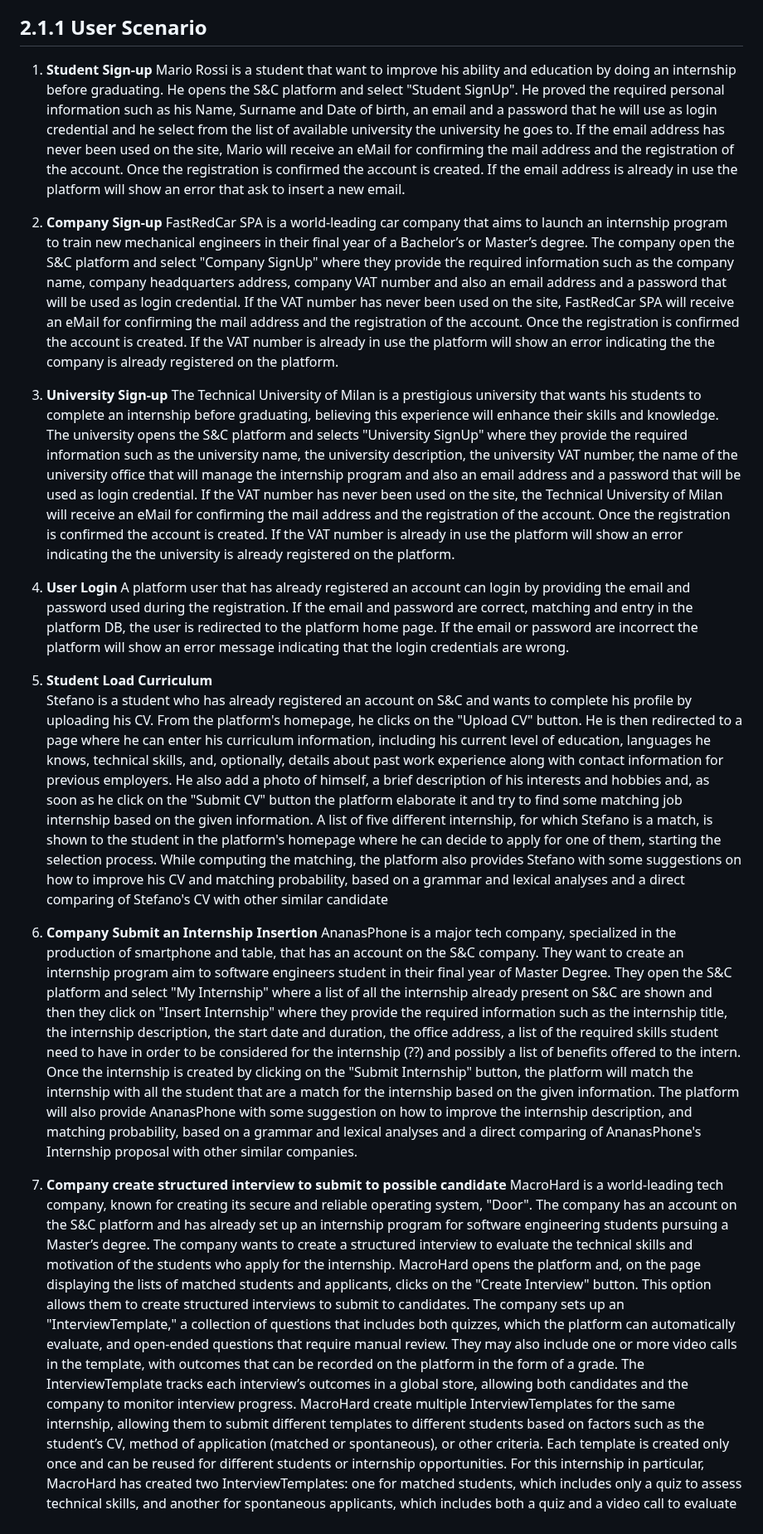
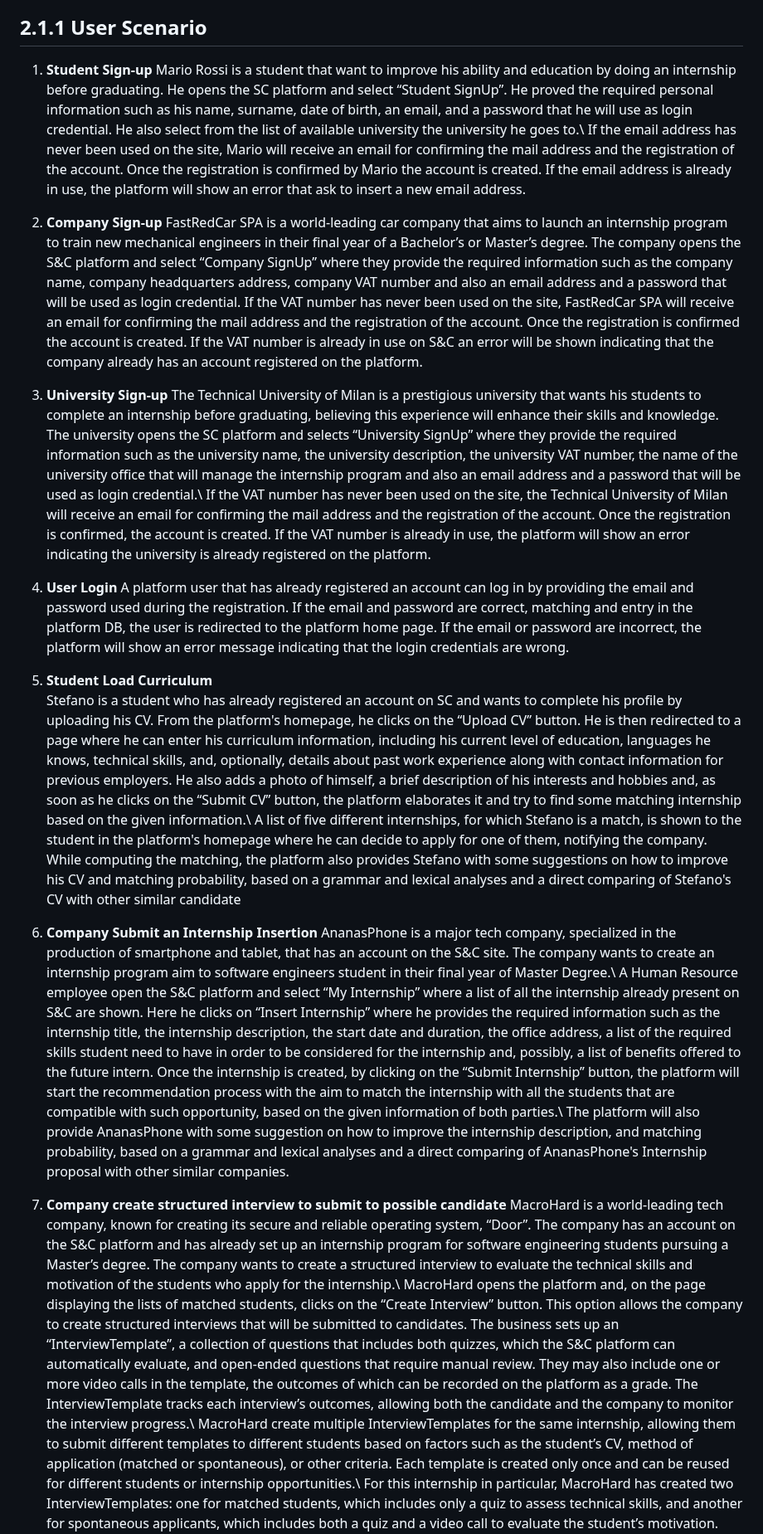
Before and after one commit to Slaitroc/RicciPaoliGrisoni, a Markdown page: RASD.md, the part around one of its changes. Shown at 83% size. GitHub-like rendering.

```diff
--- a/RASD.md
+++ b/RASD.md
@@ -102,38 +102,37 @@ In the meantime, Student&Company will also provide a series of Suggestions to im
 ## 2.1.1 User Scenario
 
 1. **Student Sign-up**
-    Mario Rossi is a student that want to improve his ability and education by doing an internship before graduating. He opens the S&C platform and select "Student SignUp". He proved the required personal information such as his Name, Surname and Date of birth, an email and a password that he will use as login credential and he select from the list of available university the university he goes to.
-    If the email address has never been used on the site, Mario will receive an eMail for confirming the mail address and the registration of the account. Once the registration is confirmed the account is created.
-    If the email address is already in use the platform will show an error that ask to insert a new email.
+    Mario Rossi is a student that want to improve his ability and education by doing an internship before graduating. He opens the SC platform and select “Student SignUp”. He proved the required personal information such as his name, surname, date of birth, an email, and a password that he will use as login credential. He also select from the list of available university the university he goes to.\\
+    If the email address has never been used on the site, Mario will receive an email for confirming the mail address and the registration of the account. Once the registration is confirmed by Mario the account is created. If the email address is already in use, the platform will show an error that ask to insert a new email address.
 
 2. **Company Sign-up**
-    FastRedCar SPA is a world-leading car company that aims to launch an internship program to train new mechanical engineers in their final year of a Bachelor’s or Master’s degree. The company open the S&C platform and select "Company SignUp" where they provide the required information such as the company name, company headquarters address, company VAT number and also an email address and a password that will be used as login credential.
-    If the VAT number has never been used on the site, FastRedCar SPA will receive an eMail for confirming the mail address and the registration of the account. Once the registration is confirmed the account is created.
-    If the VAT number is already in use the platform will show an error indicating the the company is already registered on the platform.
+    FastRedCar SPA is a world-leading car company that aims to launch an internship program to train new mechanical engineers in their final year of a Bachelor’s or Master’s degree. The company opens the S\&C platform and select “Company SignUp” where they provide the required information such as the company name, company headquarters address, company VAT number and also an email address and a password that will be used as login credential.
+    If the VAT number has never been used on the site, FastRedCar SPA will receive an email for confirming the mail address and the registration of the account. Once the registration is confirmed the account is created.
+    If the VAT number is already in use on S&C an error will be shown indicating that the company already has an account registered on the platform.
 
 3. **University Sign-up**
-    The Technical University of Milan is a prestigious university that wants his students to complete an internship before graduating, believing this experience will enhance their skills and knowledge. The university opens the S&C platform and selects "University SignUp" where they provide the required information such as the university name, the university description, the university VAT number, the name of the university office that will manage the internship program and also an email address and a password that will be used as login credential.
-    If the VAT number has never been used on the site, the Technical University of Milan will receive an eMail for confirming the mail address and the registration of the account. Once the registration is confirmed the account is created.
-    If the VAT number is already in use the platform will show an error indicating the the university is already registered on the platform.
+    The Technical University of Milan is a prestigious university that wants his students to complete an internship before graduating, believing this experience will enhance their skills and knowledge. The university opens the SC platform and selects “University SignUp” where they provide the required information such as the university name, the university description, the university VAT number, the name of the university office that will manage the internship program and also an email address and a password that will be used as login credential.\\
+    If the VAT number has never been used on the site, the Technical University of Milan will receive an email for confirming the mail address and the registration of the account. Once the registration is confirmed, the account is created.
+    If the VAT number is already in use, the platform will show an error indicating the university is already registered on the platform.
 
 4. **User Login**
-    A platform user that has already registered an account can login by providing the email and password used during the registration. If the email and password are correct, matching and entry in the platform DB, the user is redirected to the platform home page. If the email or password are incorrect the platform will show an error message indicating that the login credentials are wrong.
+    A platform user that has already registered an account can log in by providing the email and password used during the registration. If the email and password are correct, matching and entry in the platform DB, the user is redirected to the platform home page. If the email or password are incorrect, the platform will show an error message indicating that the login credentials are wrong.
 
 5. **Student Load Curriculum**
-    Stefano is a student who has already registered an account on S&C and wants to complete his profile by uploading his CV. From the platform's homepage, he clicks on the "Upload CV" button. He is then redirected to a page where he can enter his curriculum information, including his current level of education, languages he knows, technical skills, and, optionally, details about past work experience along with contact information for previous employers.
-    He also add a photo of himself, a brief description of his interests and hobbies and, as soon as he click on the "Submit CV" button the platform elaborate it and try to find some matching job internship based on the given information.
-    A list of five different internship, for which Stefano is a match, is shown to the student in the platform's homepage where he can decide to apply for one of them, starting the selection process.
+    Stefano is a student who has already registered an account on SC and wants to complete his profile by uploading his CV. From the platform's homepage, he clicks on the “Upload CV” button. He is then redirected to a page where he can enter his curriculum information, including his current level of education, languages he knows, technical skills, and, optionally, details about past work experience along with contact information for previous employers.
+    He also adds a photo of himself, a brief description of his interests and hobbies and, as soon as he clicks on the “Submit CV” button, the platform elaborates it and try to find some matching internship based on the given information.\\
+    A list of five different internships, for which Stefano is a match, is shown to the student in the platform's homepage where he can decide to apply for one of them, notifying the company.
     While computing the matching, the platform also provides Stefano with some suggestions on how to improve his CV and matching probability, based on a grammar and lexical analyses and a direct comparing of Stefano's CV with other similar candidate
 
 6. **Company Submit an Internship Insertion**
-    AnanasPhone is a major tech company, specialized in the production of smartphone and table, that has an account on the S&C company. They want to create an internship program aim to software engineers student in their final year of Master Degree.
-    They open the S&C platform and select "My Internship" where a list of all the internship already present on S&C are shown and then they click on "Insert Internship" where they provide the required information such as the internship title, the internship description, the start date and duration, the office address, a list of the required skills student need to have in order to be considered for the internship (??) and possibly a list of benefits offered to the intern.  Once the internship is created by clicking on the "Submit Internship" button, the platform will match the internship with all the student that are a match for the internship based on the given information.
+    AnanasPhone is a major tech company, specialized in the production of smartphone and tablet, that has an account on the S\&C site. The company wants to create an internship program aim to software engineers student in their final year of Master Degree.\\
+    A Human Resource employee open the S\&C platform and select “My Internship” where a list of all the internship already present on S\&C are shown. Here he clicks on “Insert Internship” where he provides the required information such as the internship title, the internship description, the start date and duration, the office address, a list of the required skills student need to have in order to be considered for the internship and, possibly, a list of benefits offered to the future intern. Once the internship is created, by clicking on the “Submit Internship” button, the platform will start the recommendation process with the aim to match the internship with all the students that are compatible with such opportunity, based on the given information of both parties.\\
     The platform will also provide AnanasPhone with some suggestion on how to improve the internship description, and matching probability, based on a grammar and lexical analyses and a direct comparing of AnanasPhone's Internship proposal with other similar companies.
 
 7. **Company create structured interview to submit to possible candidate**
-    MacroHard is a world-leading tech company, known for creating its secure and reliable operating system, "Door". The company has an account on the S&C platform and has already set up an internship program for software engineering students pursuing a Master’s degree. The company wants to create a structured interview to evaluate the technical skills and motivation of the students who apply for the internship.
-    MacroHard opens the platform and, on the page displaying the lists of matched students and applicants, clicks on the "Create Interview" button. This option allows them to create structured interviews to submit to candidates. The company sets up an "InterviewTemplate," a collection of questions that includes both quizzes, which the platform can automatically evaluate, and open-ended questions that require manual review. They may also include one or more video calls in the template, with outcomes that can be recorded on the platform in the form of a grade. The InterviewTemplate tracks each interview’s outcomes in a global store, allowing both candidates and the company to monitor interview progress.
-    MacroHard create multiple InterviewTemplates for the same internship, allowing them to submit different templates to different students based on factors such as the student’s CV, method of application (matched or spontaneous), or other criteria. Each template is created only once and can be reused for different students or internship opportunities.
+    MacroHard is a world-leading tech company, known for creating its secure and reliable operating system, “Door”. The company has an account on the S\&C platform and has already set up an internship program for software engineering students pursuing a Master’s degree. The company wants to create a structured interview to evaluate the technical skills and motivation of the students who apply for the internship.\\
+    MacroHard opens the platform and, on the page displaying the lists of matched students, clicks on the “Create Interview” button. This option allows the company to create structured interviews that will be submitted to candidates. The business sets up an “InterviewTemplate”, a collection of questions that includes both quizzes, which the S\&C platform can automatically evaluate, and open-ended questions that require manual review. They may also include one or more video calls in the template, the outcomes of which can be recorded on the platform as a grade. The InterviewTemplate tracks each interview’s outcomes, allowing both the candidate and the company to monitor the interview progress.\\
+    MacroHard create multiple InterviewTemplates for the same internship, allowing them to submit different templates to different students based on factors such as the student’s CV, method of application (matched or spontaneous), or other criteria. Each template is created only once and can be reused for different students or internship opportunities.\\
     For this internship in particular, MacroHard has created two InterviewTemplates: one for matched students, which includes only a quiz to assess technical skills, and another for spontaneous applicants, which includes both a quiz and a video call to evaluate the student’s motivation.
 
 8. **Student accept a matched internship**
```
Also changed, not shown: other parts of RASD.md (+19 -19 lines).
